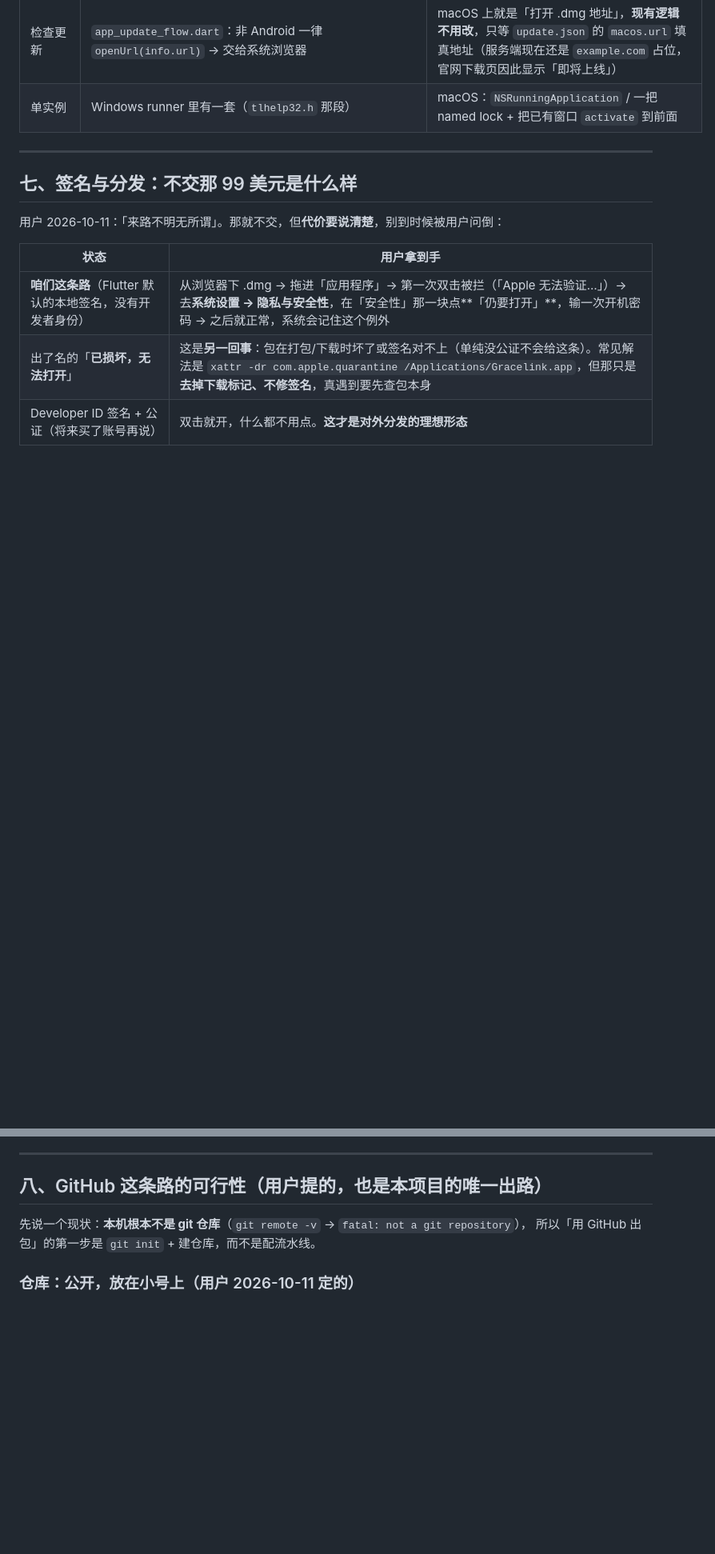
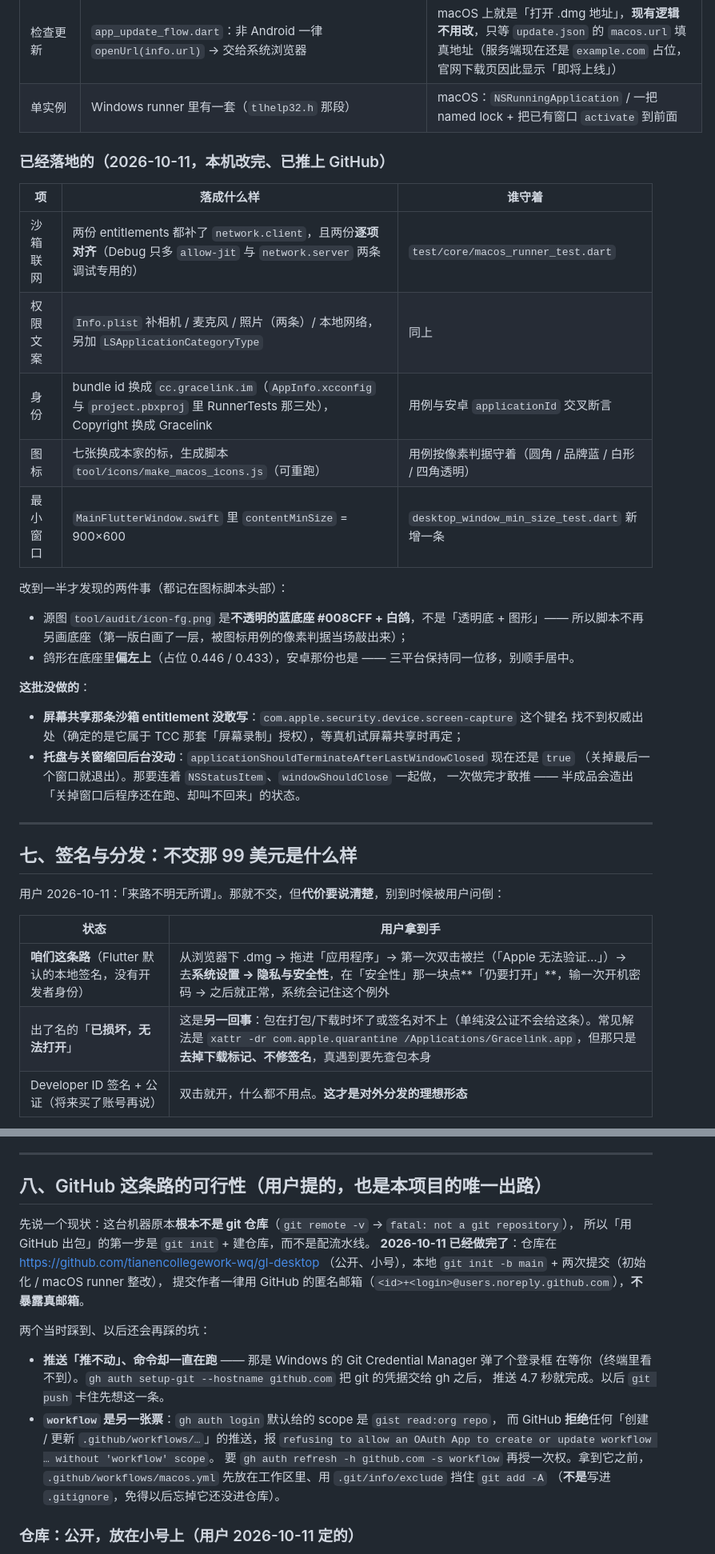
Before and after one commit to tianencollegework-wq/gl-desktop, a Markdown page: docs/release/macos-plan.md, 2 parts joined by grey strips. Shown at 80% size. Drawn GitHub-style; blank space fills up the shorter version.

Commit message:
文档：记下 macOS runner 整改的落地情况与两个 GitHub 侧的坑
- 计划书第六节补「已经落地的（2026-10-11）」：沙箱联网、权限文案、身份、图标、
  最小窗口各自谁守着，以及没做的两条（屏幕共享的沙箱键名待考、托盘与关窗行为还没动）
- 第八节补上仓库地址、匿名邮箱的约定，以及两个会再踩的坑：
  git push「卡住不动」其实是 Windows 凭据管理器弹了登录框；
  workflow 是单独的权限，缺它会直接被 GitHub 拒推。

🤖 Generated with Codebuff
Co-Authored-By: Codebuff <noreply@codebuff.com>

```diff
--- a/docs/release/macos-plan.md
+++ b/docs/release/macos-plan.md
@@ -130,6 +130,30 @@ macOS 用系统红绿灯 + 默认菜单栏即可（`macos/Runner/Base.lproj/Main
 | 检查更新 | `app_update_flow.dart`：非 Android 一律 `openUrl(info.url)` → 交给系统浏览器 | macOS 上就是「打开 .dmg 地址」，**现有逻辑不用改**，只等 `update.json` 的 `macos.url` 填真地址（服务端现在还是 `example.com` 占位，官网下载页因此显示「即将上线」） |
 | 单实例 | Windows runner 里有一套（`tlhelp32.h` 那段） | macOS：`NSRunningApplication` / 一把 named lock + 把已有窗口 `activate` 到前面 |
 
+### 已经落地的（2026-10-11，本机改完、已推上 GitHub）
+
+| 项 | 落成什么样 | 谁守着 |
+|---|---|---|
+| 沙箱联网 | 两份 entitlements 都补了 `network.client`，且两份**逐项对齐**（Debug 只多 `allow-jit` 与 `network.server` 两条调试专用的） | `test/core/macos_runner_test.dart` |
+| 权限文案 | `Info.plist` 补相机 / 麦克风 / 照片（两条）/ 本地网络，另加 `LSApplicationCategoryType` | 同上 |
+| 身份 | bundle id 换成 `cc.gracelink.im`（`AppInfo.xcconfig` 与 `project.pbxproj` 里 RunnerTests 那三处），Copyright 换成 Gracelink | 用例与安卓 `applicationId` 交叉断言 |
+| 图标 | 七张换成本家的标，生成脚本 `tool/icons/make_macos_icons.js`（可重跑） | 用例按像素判据守着（圆角 / 品牌蓝 / 白形 / 四角透明） |
+| 最小窗口 | `MainFlutterWindow.swift` 里 `contentMinSize` = 900×600 | `desktop_window_min_size_test.dart` 新增一条 |
+
+改到一半才发现的两件事（都记在图标脚本头部）：
+
+* 源图 `tool/audit/icon-fg.png` 是**不透明的蓝底座 #008CFF + 白鸽**，不是「透明底 + 图形」——
+  所以脚本不再另画底座（第一版白画了一层，被图标用例的像素判据当场敲出来）；
+* 鸽形在底座里**偏左上**（占位 0.446 / 0.433），安卓那份也是 —— 三平台保持同一位移，别顺手居中。
+
+**这批没做的**：
+
+* **屏幕共享那条沙箱 entitlement 没敢写**：`com.apple.security.device.screen-capture` 这个键名
+  找不到权威出处（确定的是它属于 TCC 那套「屏幕录制」授权），等真机试屏幕共享时再定；
+* **托盘与关窗缩回后台没动**：`applicationShouldTerminateAfterLastWindowClosed` 现在还是 `true`
+  （关掉最后一个窗口就退出）。那要连着 `NSStatusItem`、`windowShouldClose` 一起做，
+  一次做完才敢推 —— 半成品会造出「关掉窗口后程序还在跑、却叫不回来」的状态。
+
 ---
 
 ## 七、签名与分发：不交那 99 美元是什么样
@@ -184,8 +208,23 @@ codesign 签 .app 与 .dmg → notarytool 提交公证 → stapler staple
 
 ## 八、GitHub 这条路的可行性（用户提的，也是本项目的唯一出路）
 
-先说一个现状：**本机根本不是 git 仓库**（`git remote -v` → `fatal: not a git repository`），
+先说一个现状：这台机器原本**根本不是 git 仓库**（`git remote -v` → `fatal: not a git repository`），
 所以「用 GitHub 出包」的第一步是 `git init` + 建仓库，而不是配流水线。
+**2026-10-11 已经做完了**：仓库在 <https://github.com/tianencollegework-wq/gl-desktop>
+（公开、小号），本地 `git init -b main` + 两次提交（初始化 / macOS runner 整改），
+提交作者一律用 GitHub 的匿名邮箱（`<id>+<login>@users.noreply.github.com`），**不暴露真邮箱**。
+
+两个当时踩到、以后还会再踩的坑：
+
+* **推送「推不动」、命令却一直在跑** —— 那是 Windows 的 Git Credential Manager 弹了个登录框
+  在等你（终端里看不到）。`gh auth setup-git --hostname github.com` 把 git 的凭据交给 gh 之后，
+  推送 4.7 秒就完成。以后 `git push` 卡住先想这一条。
+* **`workflow` 是另一张票**：`gh auth login` 默认给的 scope 是 `gist read:org repo`，
+  而 GitHub **拒绝**任何「创建 / 更新 `.github/workflows/…`」的推送，报
+  `refusing to allow an OAuth App to create or update workflow … without 'workflow' scope`。
+  要 `gh auth refresh -h github.com -s workflow` 再授一次权。拿到它之前，
+  `.github/workflows/macos.yml` 先放在工作区里、用 `.git/info/exclude` 挡住 `git add -A`
+  （**不是**写进 `.gitignore`，免得以后忘掉它还没进仓库）。
 
 ### 仓库：**公开**，放在小号上（用户 2026-10-11 定的）
 
```
